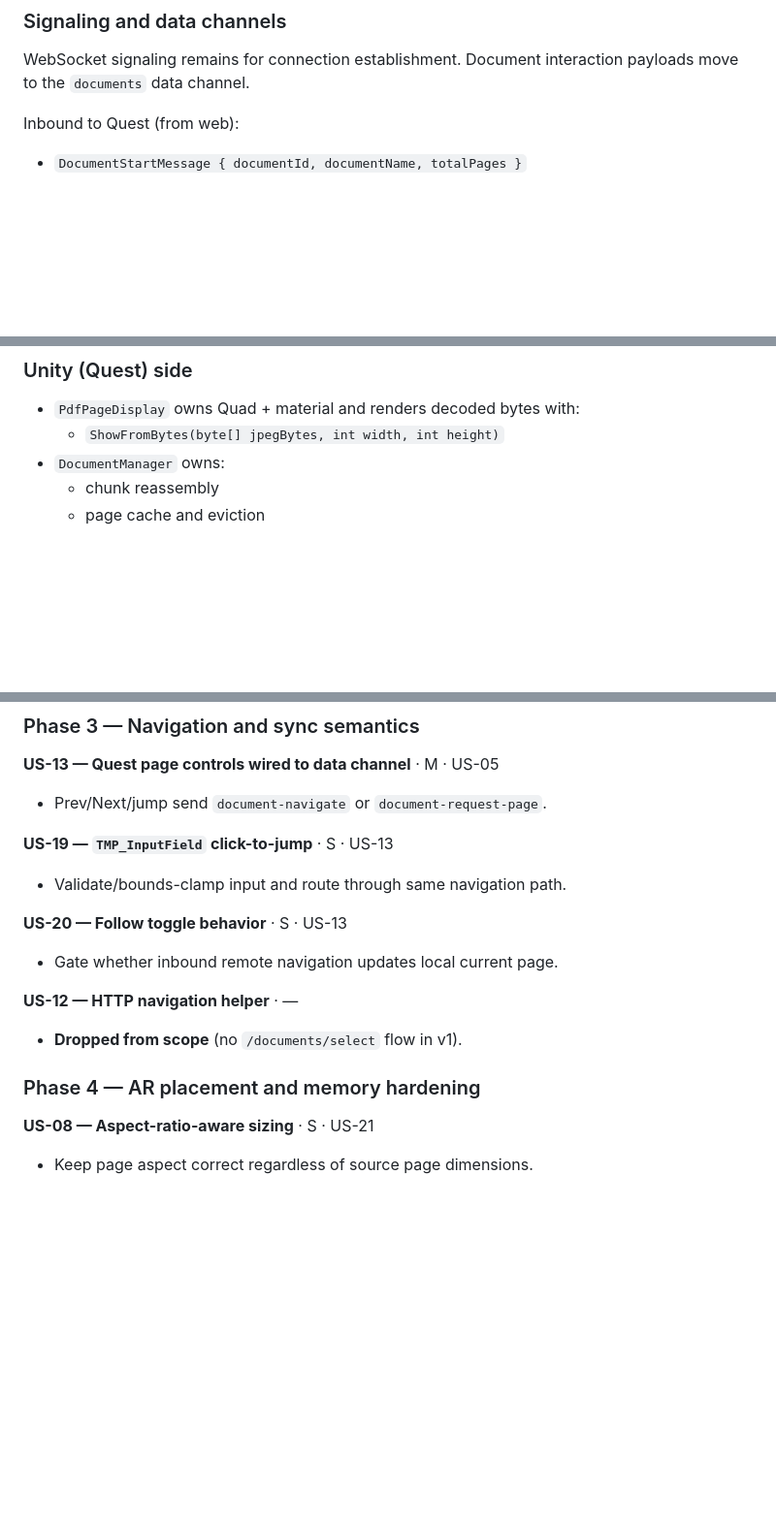
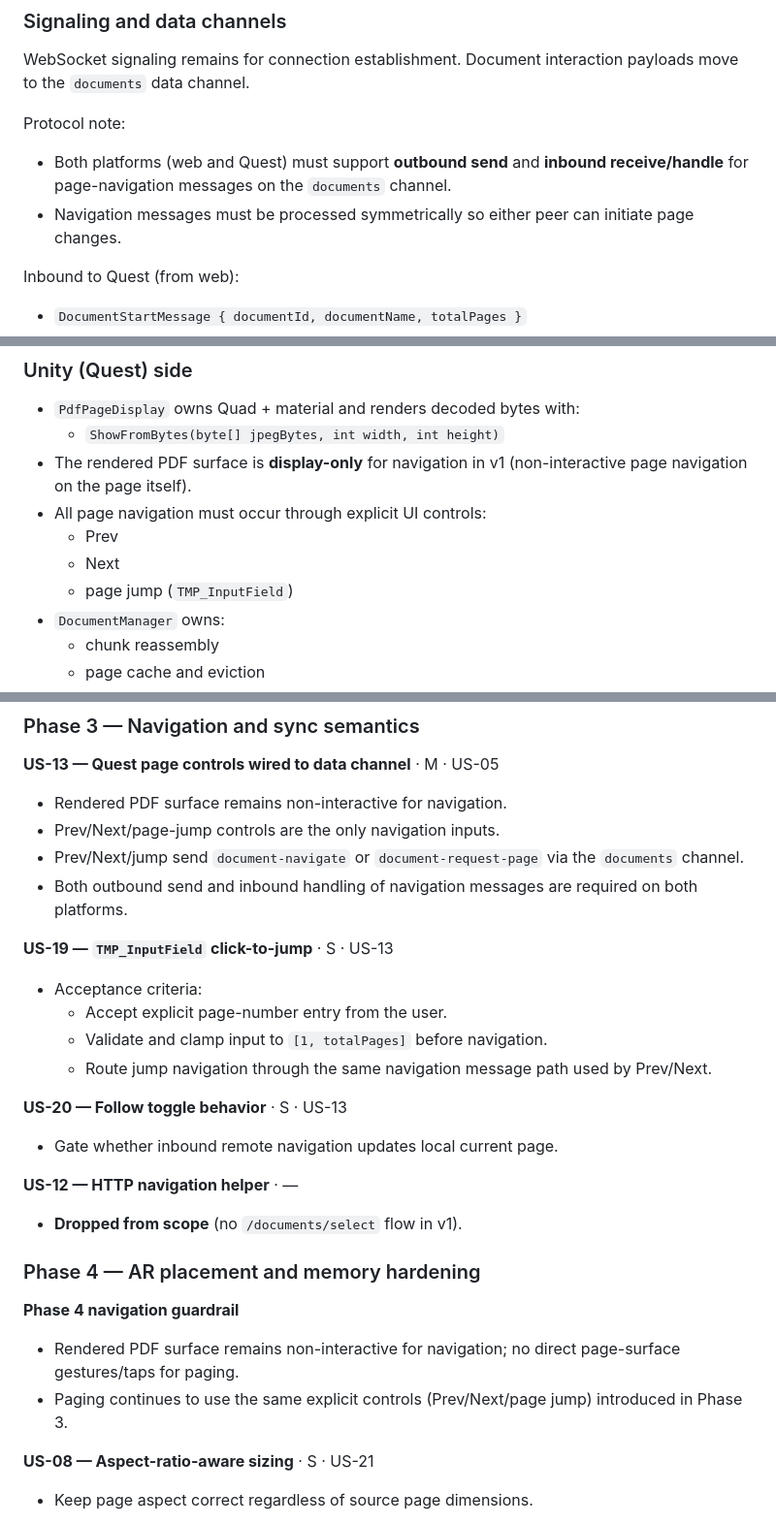
Before and after one commit to raycal49/document-viewer-repo, a Markdown page: CODEX.md, 3 parts joined by grey strips. Shown at 97% size. Drawn GitHub-style; blank space fills up the shorter version.

Commit message:
Clarify non-interactive PDF navigation and page-jump criteria

```diff
--- a/CODEX.md
+++ b/CODEX.md
@@ -39,6 +39,10 @@ Removed from v1 backend scope:
 
 WebSocket signaling remains for connection establishment. Document interaction payloads move to the `documents` data channel.
 
+Protocol note:
+- Both platforms (web and Quest) must support **outbound send** and **inbound receive/handle** for page-navigation messages on the `documents` channel.
+- Navigation messages must be processed symmetrically so either peer can initiate page changes.
+
 Inbound to Quest (from web):
 - `DocumentStartMessage { documentId, documentName, totalPages }`
 - `DocumentPageMessage { documentId, pageIndex, totalPages, width, height, chunkIndex, totalChunks, data }`
@@ -59,6 +63,11 @@ Outbound from Quest (to web):
 
 - `PdfPageDisplay` owns Quad + material and renders decoded bytes with:
   - `ShowFromBytes(byte[] jpegBytes, int width, int height)`
+- The rendered PDF surface is **display-only** for navigation in v1 (non-interactive page navigation on the page itself).
+- All page navigation must occur through explicit UI controls:
+  - Prev
+  - Next
+  - page jump (`TMP_InputField`)
 - `DocumentManager` owns:
   - chunk reassembly
   - page cache and eviction
@@ -227,10 +236,16 @@ No mandatory test quota per story; test where risk and ROI justify it.
 ### Phase 3 — Navigation and sync semantics
 
 **US-13 — Quest page controls wired to data channel** · M · US-05
-- Prev/Next/jump send `document-navigate` or `document-request-page`.
+- Rendered PDF surface remains non-interactive for navigation.
+- Prev/Next/page-jump controls are the only navigation inputs.
+- Prev/Next/jump send `document-navigate` or `document-request-page` via the `documents` channel.
+- Both outbound send and inbound handling of navigation messages are required on both platforms.
 
 **US-19 — `TMP_InputField` click-to-jump** · S · US-13
-- Validate/bounds-clamp input and route through same navigation path.
+- Acceptance criteria:
+  - Accept explicit page-number entry from the user.
+  - Validate and clamp input to `[1, totalPages]` before navigation.
+  - Route jump navigation through the same navigation message path used by Prev/Next.
 
 **US-20 — Follow toggle behavior** · S · US-13
 - Gate whether inbound remote navigation updates local current page.
@@ -239,6 +254,10 @@ No mandatory test quota per story; test where risk and ROI justify it.
 - **Dropped from scope** (no `/documents/select` flow in v1).
 
 ### Phase 4 — AR placement and memory hardening
+
+**Phase 4 navigation guardrail**
+- Rendered PDF surface remains non-interactive for navigation; no direct page-surface gestures/taps for paging.
+- Paging continues to use the same explicit controls (Prev/Next/page jump) introduced in Phase 3.
 
 **US-08 — Aspect-ratio-aware sizing** · S · US-21
 - Keep page aspect correct regardless of source page dimensions.
```
